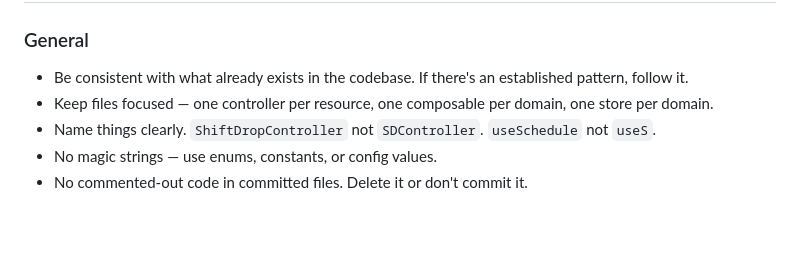
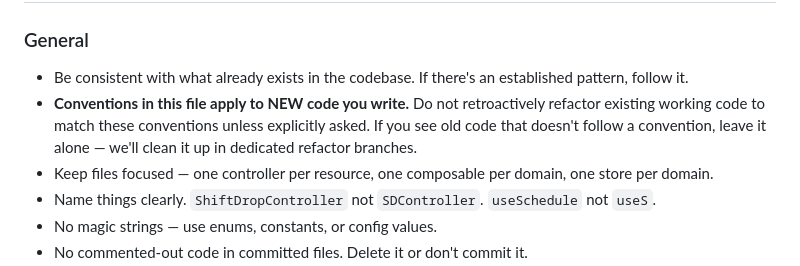
Before and after one commit to baldmike/preshift, a Markdown page: CLAUDE.md, the part around the change. Rendered like a GitHub page; blank space fills up the shorter version.

Commit message:
Update project docs: add new-code-only convention rule, fix develop reference (#9)

```diff
--- a/CLAUDE.md
+++ b/CLAUDE.md
@@ -88,6 +88,7 @@ These are settled decisions. Do not revisit or change them without being explici
 ### General
 
 - Be consistent with what already exists in the codebase. If there's an established pattern, follow it.
+- **Conventions in this file apply to NEW code you write.** Do not retroactively refactor existing working code to match these conventions unless explicitly asked. If you see old code that doesn't follow a convention, leave it alone — we'll clean it up in dedicated refactor branches.
 - Keep files focused — one controller per resource, one composable per domain, one store per domain.
 - Name things clearly. `ShiftDropController` not `SDController`. `useSchedule` not `useS`.
 - No magic strings — use enums, constants, or config values.
```
Also changed, not shown: DEV_WORKFLOW.md (+1 -1 lines).
